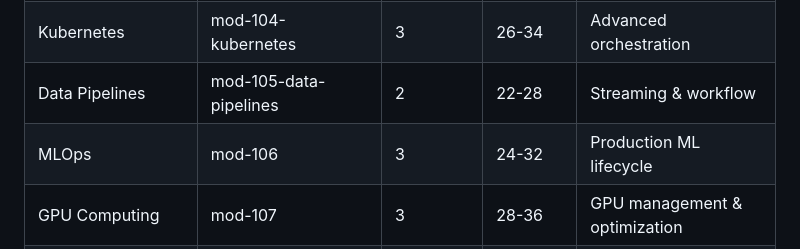
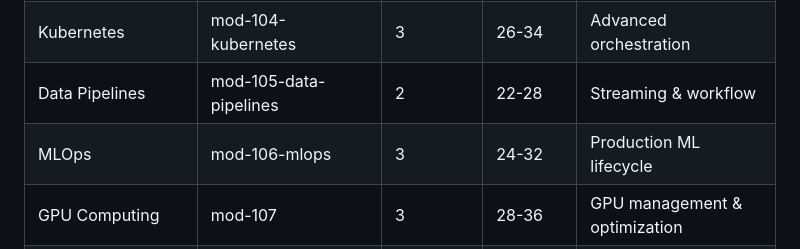
Before and after one commit to ai-infra-curriculum/ai-infra-engineer-solutions, a Markdown page: CURRICULUM_INDEX.md, the part around the change. GitHub-like rendering.

Commit message:
aicg: curriculum_nav_drift  for CURRICULUM_INDEX.md#mod-106-mlops (#27)

```diff
--- a/CURRICULUM_INDEX.md
+++ b/CURRICULUM_INDEX.md
@@ -44,7 +44,7 @@ This index provides a comprehensive overview of all 26 exercises, their relation
 | Containerization | mod-103-containerization | 3 | 20-26 | Security & optimization |
 | Kubernetes | mod-104-kubernetes | 3 | 26-34 | Advanced orchestration |
 | Data Pipelines | mod-105-data-pipelines | 2 | 22-28 | Streaming & workflow |
-| MLOps | mod-106 | 3 | 24-32 | Production ML lifecycle |
+| MLOps | mod-106-mlops | 3 | 24-32 | Production ML lifecycle |
 | GPU Computing | mod-107 | 3 | 28-36 | GPU management & optimization |
 | Monitoring | mod-108 | 2 | 20-26 | Observability & ML metrics |
 | Infrastructure as Code | mod-109 | 2 | 20-26 | Terraform & Pulumi |
```
